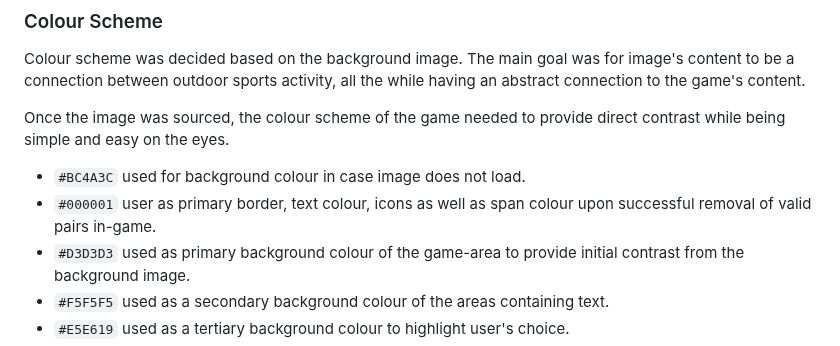
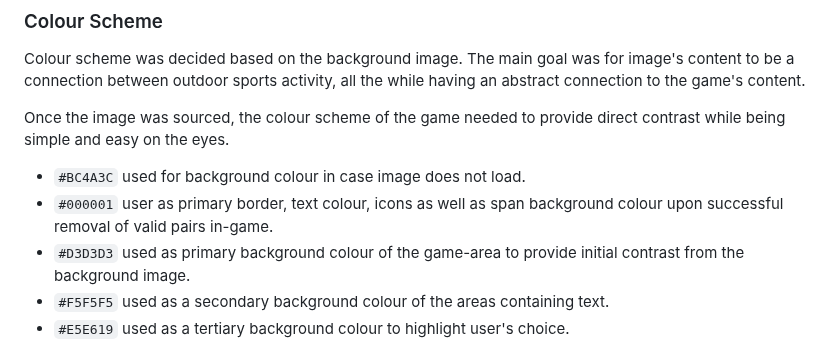
Before and after one commit to josipcodes/numbers-game, a Markdown page: README.md, the part around the change. Rendered like a GitHub page.

Commit message:
Update colour scheme explanation within README

```diff
--- a/README.md
+++ b/README.md
@@ -28,7 +28,7 @@ The main goal was for image's content to be a connection between outdoor sports
 Once the image was sourced, the colour scheme of the game needed to provide direct contrast while being simple and easy on the eyes.
 
 - `#BC4A3C` used for background colour in case image does not load.
-- `#000001` user as primary border, text colour, icons as well as span colour upon successful removal of valid pairs in-game.
+- `#000001` user as primary border, text colour, icons as well as span background colour upon successful removal of valid pairs in-game.
 - `#D3D3D3` used as primary background colour of the game-area to provide initial contrast from the background image.
 - `#F5F5F5` used as a secondary background colour of the areas containing text.
 - `#E5E619` used as a tertiary background colour to highlight user's choice.
```
